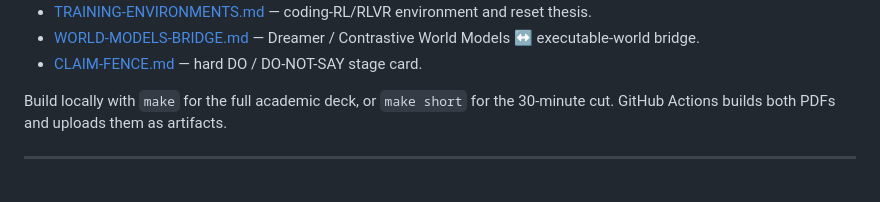
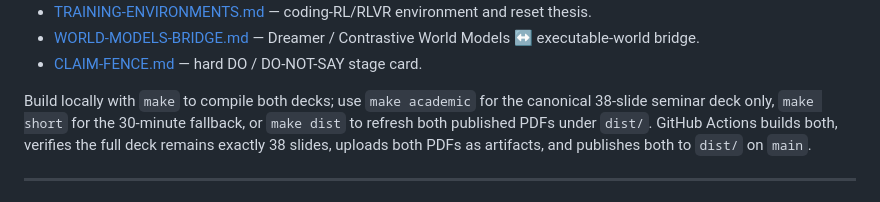
Before and after one commit to zozo123/cam-talk-london-26, a Markdown page: README.md, the part around the change. Drawn GitHub-style.

Commit message:
Document canonical 38-slide build and published PDFs

```diff
--- a/README.md
+++ b/README.md
@@ -13,7 +13,7 @@ The repository now carries **two reproducible stage cuts**:
 - [WORLD-MODELS-BRIDGE.md](WORLD-MODELS-BRIDGE.md) — Dreamer / Contrastive World Models ↔ executable-world bridge.
 - [CLAIM-FENCE.md](CLAIM-FENCE.md) — hard DO / DO-NOT-SAY stage card.
 
-Build locally with `make` for the full academic deck, or `make short` for the 30-minute cut. GitHub Actions builds both PDFs and uploads them as artifacts.
+Build locally with `make` to compile both decks; use `make academic` for the canonical 38-slide seminar deck only, `make short` for the 30-minute fallback, or `make dist` to refresh both published PDFs under `dist/`. GitHub Actions builds both, verifies the full deck remains exactly 38 slides, uploads both PDFs as artifacts, and publishes both to `dist/` on `main`.
 
 ---
 
```
